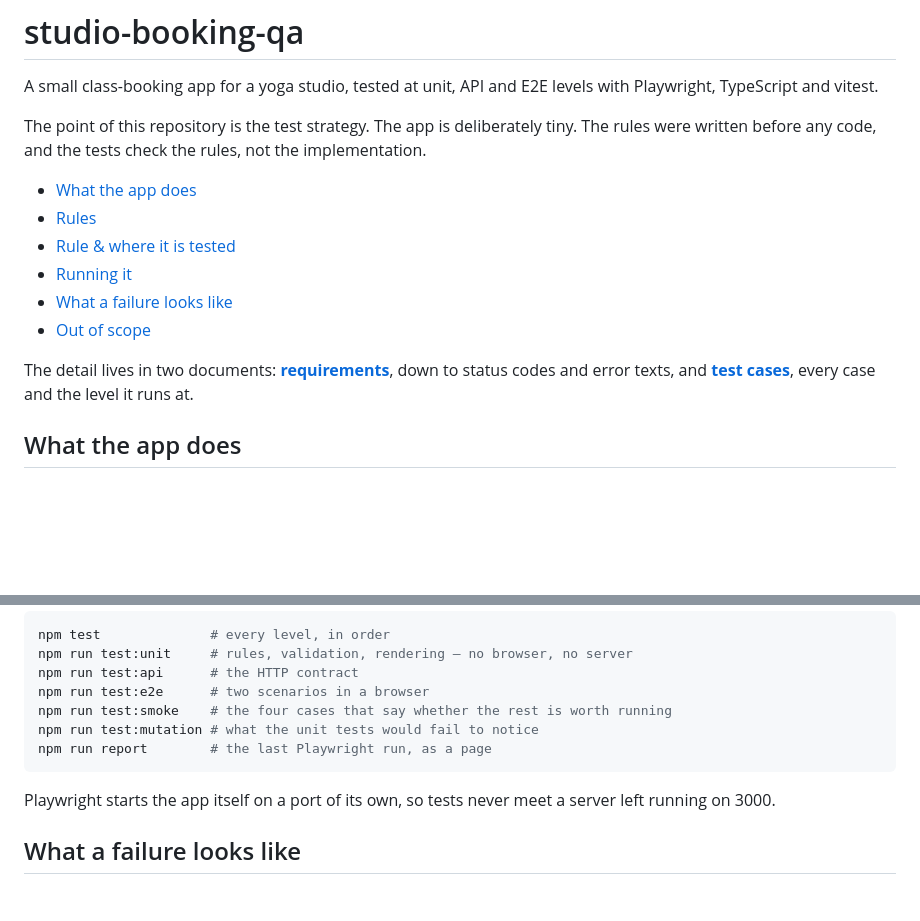
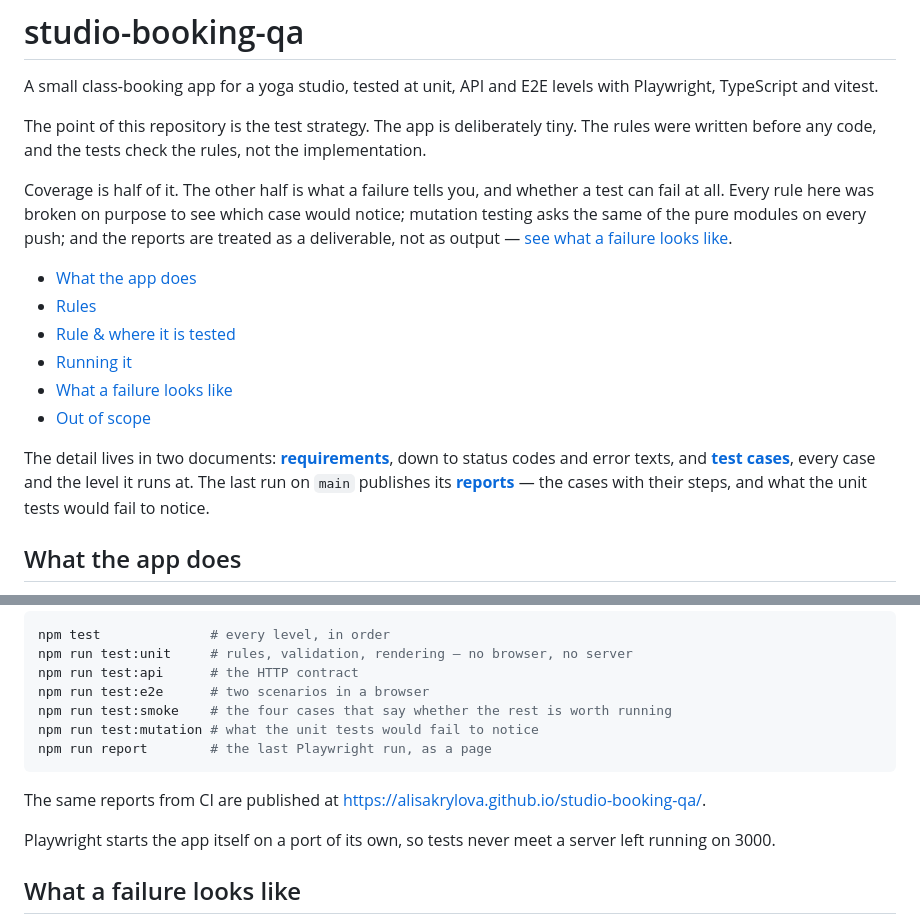
Before and after one commit to alisakrylova/studio-booking-qa, a Markdown page: README.md, 2 parts joined by grey strips. GitHub-like rendering; blank space fills up the shorter version.

Commit message:
docs: say that reports and test quality are part of the point

````diff
--- a/README.md
+++ b/README.md
@@ -6,6 +6,12 @@ levels with Playwright, TypeScript and vitest.
 The point of this repository is the test strategy. The app is deliberately
 tiny. The rules were written before any code, and the tests check the rules,
 not the implementation.
+
+Coverage is half of it. The other half is what a failure tells you, and
+whether a test can fail at all. Every rule here was broken on purpose to see
+which case would notice; mutation testing asks the same of the pure modules on
+every push; and the reports are treated as a deliverable, not as output —
+[see what a failure looks like](#what-a-failure-looks-like).
 
 - [What the app does](#what-the-app-does)
 - [Rules](#rules)
@@ -16,7 +22,9 @@ not the implementation.
 
 The detail lives in two documents: **[requirements](docs/requirements.md)**,
 down to status codes and error texts, and **[test cases](docs/test-cases.md)**,
-every case and the level it runs at.
+every case and the level it runs at. The last run on `main` publishes its
+**[reports](https://alisakrylova.github.io/studio-booking-qa/)** — the cases
+with their steps, and what the unit tests would fail to notice.
 
 ## What the app does
 
@@ -102,6 +110,9 @@ npm run test:mutation # what the unit tests would fail to notice
 npm run report        # the last Playwright run, as a page
 ```
 
+The same reports from CI are published at
+<https://alisakrylova.github.io/studio-booking-qa/>.
+
 Playwright starts the app itself on a port of its own, so tests never meet a
 server left running on 3000.
 
````
